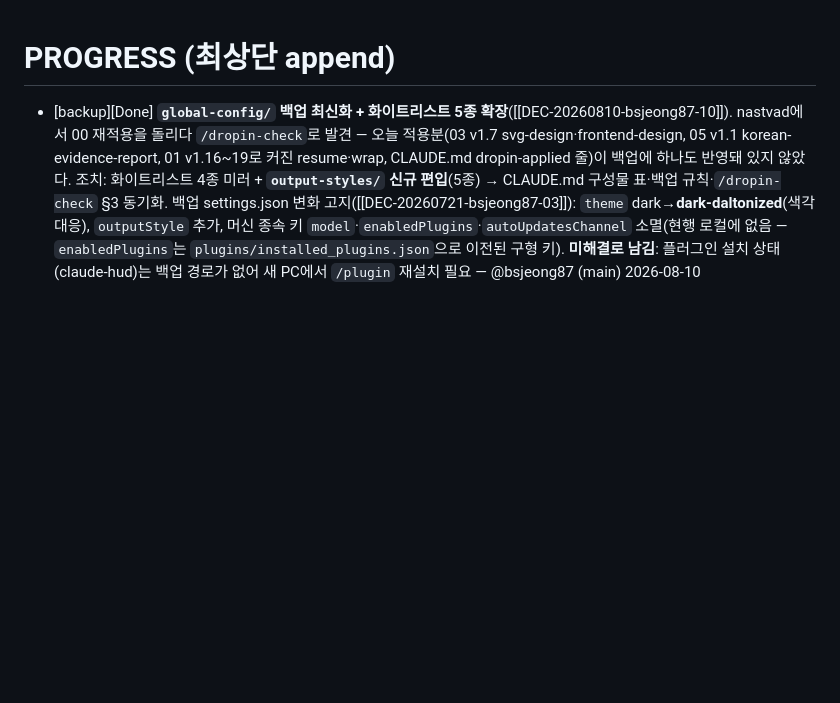
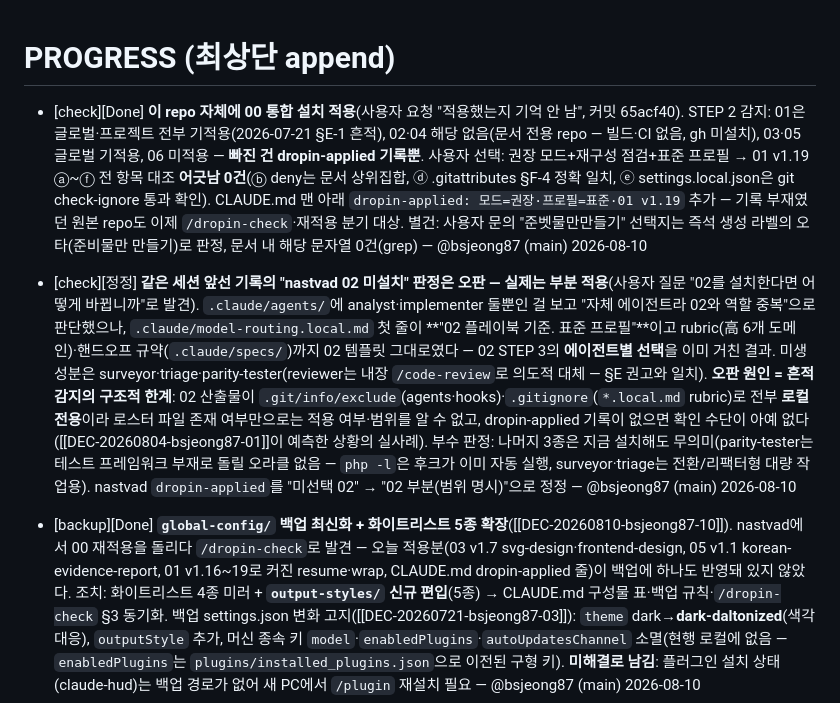
Before and after one commit to EleninJayTech/claude, a Markdown page: docs/PROGRESS.md, the part around the change. Drawn GitHub-style; blank space fills up the shorter version.

Commit message:
docs: /wrap — 00 통합 설치 이 repo 적용 기록(PROGRESS·PROJECT_PLAN) + 병행 세션 미커밋 append 2건 포함(nastvad 02 오판 정정·흔적 감지 후보)

```diff
--- a/docs/PROGRESS.md
+++ b/docs/PROGRESS.md
@@ -1,4 +1,8 @@
 # PROGRESS (최상단 append)
+
+- [check][Done] **이 repo 자체에 00 통합 설치 적용**(사용자 요청 "적용했는지 기억 안 남", 커밋 65acf40). STEP 2 감지: 01은 글로벌·프로젝트 전부 기적용(2026-07-21 §E-1 흔적), 02·04 해당 없음(문서 전용 repo — 빌드·CI 없음, gh 미설치), 03·05 글로벌 기적용, 06 미적용 — **빠진 건 dropin-applied 기록뿐**. 사용자 선택: 권장 모드+재구성 점검+표준 프로필 → 01 v1.19 ⓐ~ⓕ 전 항목 대조 **어긋남 0건**(ⓑ deny는 문서 상위집합, ⓓ .gitattributes §F-4 정확 일치, ⓔ settings.local.json은 git check-ignore 통과 확인). CLAUDE.md 맨 아래 `dropin-applied: 모드=권장·프로필=표준·01 v1.19` 추가 — 기록 부재였던 원본 repo도 이제 `/dropin-check`·재적용 분기 대상. 별건: 사용자 문의 "준벳물만만들기" 선택지는 즉석 생성 라벨의 오타(준비물만 만들기)로 판정, 문서 내 해당 문자열 0건(grep) — @bsjeong87 (main) 2026-08-10
+
+- [check][정정] **같은 세션 앞선 기록의 "nastvad 02 미설치" 판정은 오판 — 실제는 부분 적용**(사용자 질문 "02를 설치한다면 어떻게 바뀝니까"로 발견). `.claude/agents/`에 analyst·implementer 둘뿐인 걸 보고 "자체 에이전트라 02와 역할 중복"으로 판단했으나, `.claude/model-routing.local.md` 첫 줄이 **"02 플레이북 기준. 표준 프로필"**이고 rubric(高 6개 도메인)·핸드오프 규약(`.claude/specs/`)까지 02 템플릿 그대로였다 — 02 STEP 3의 **에이전트별 선택**을 이미 거친 결과. 미생성분은 surveyor·triage·parity-tester(reviewer는 내장 `/code-review`로 의도적 대체 — §E 권고와 일치). **오판 원인 = 흔적 감지의 구조적 한계**: 02 산출물이 `.git/info/exclude`(agents·hooks)·`.gitignore`(`*.local.md` rubric)로 전부 **로컬 전용**이라 로스터 파일 존재 여부만으로는 적용 여부·범위를 알 수 없고, dropin-applied 기록이 없으면 확인 수단이 아예 없다([[DEC-20260804-bsjeong87-01]]이 예측한 상황의 실사례). 부수 판정: 나머지 3종은 지금 설치해도 무의미(parity-tester는 테스트 프레임워크 부재로 돌릴 오라클 없음 — `php -l`은 후크가 이미 자동 실행, surveyor·triage는 전환/리팩터형 대량 작업용). nastvad `dropin-applied`를 "미선택 02" → "02 부분(범위 명시)"으로 정정 — @bsjeong87 (main) 2026-08-10
 
 - [backup][Done] **`global-config/` 백업 최신화 + 화이트리스트 5종 확장**([[DEC-20260810-bsjeong87-10]]). nastvad에서 00 재적용을 돌리다 `/dropin-check`로 발견 — 오늘 적용분(03 v1.7 svg-design·frontend-design, 05 v1.1 korean-evidence-report, 01 v1.16~19로 커진 resume·wrap, CLAUDE.md dropin-applied 줄)이 백업에 하나도 반영돼 있지 않았다. 조치: 화이트리스트 4종 미러 + **`output-styles/` 신규 편입**(5종) → CLAUDE.md 구성물 표·백업 규칙·`/dropin-check` §3 동기화. 백업 settings.json 변화 고지([[DEC-20260721-bsjeong87-03]]): `theme` dark→**dark-daltonized**(색각 대응), `outputStyle` 추가, 머신 종속 키 `model`·`enabledPlugins`·`autoUpdatesChannel` 소멸(현행 로컬에 없음 — `enabledPlugins`는 `plugins/installed_plugins.json`으로 이전된 구형 키). **미해결로 남김**: 플러그인 설치 상태(claude-hud)는 백업 경로가 없어 새 PC에서 `/plugin` 재설치 필요 — @bsjeong87 (main) 2026-08-10
 
```
Also changed, not shown: docs/PROJECT_PLAN.md (+2 -0 lines).
